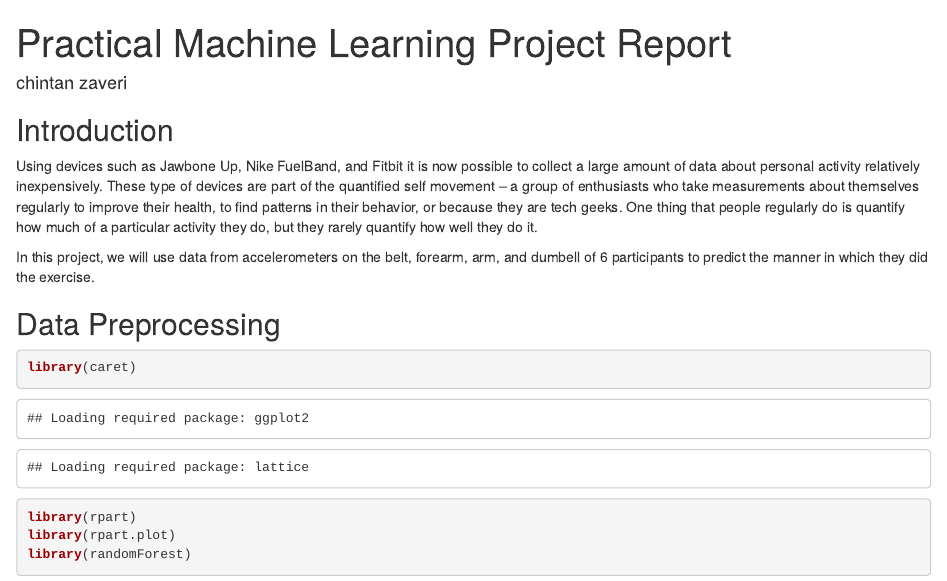
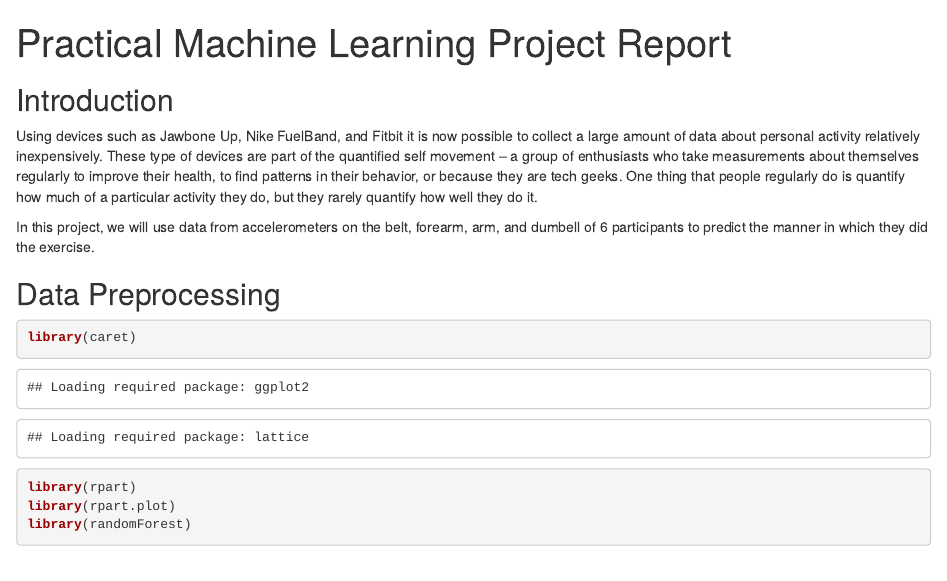
Before and after one commit to xyz91o/reaad.md, an R Markdown document (PROJECT.Rmd): the page in a window 1100 px wide, from its top. Rendered offline with R 4.5, knitr and Pandoc, with nearby package versions; some code elsewhere in the file could not run offline.

Commit message:
Update and rename report.Rmd to PROJECT.Rmd

```diff
--- a/report.Rmd
+++ b/PROJECT.Rmd
@@ -1,6 +1,5 @@
 ---
 title: "Practical Machine Learning Project Report"
-author: "chintan zaveri"
 output:
   html_document:
     fig_height: 9
```
